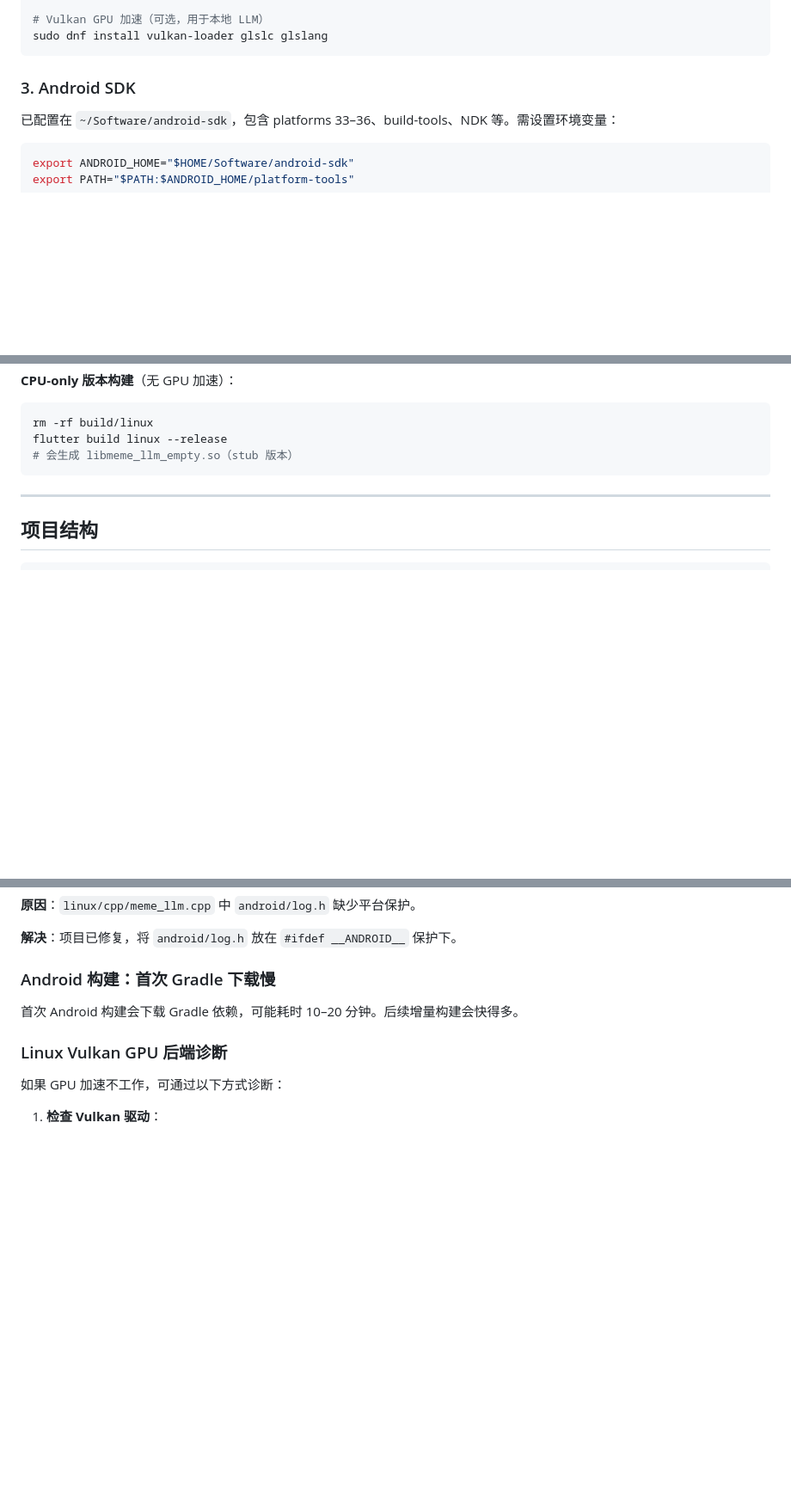
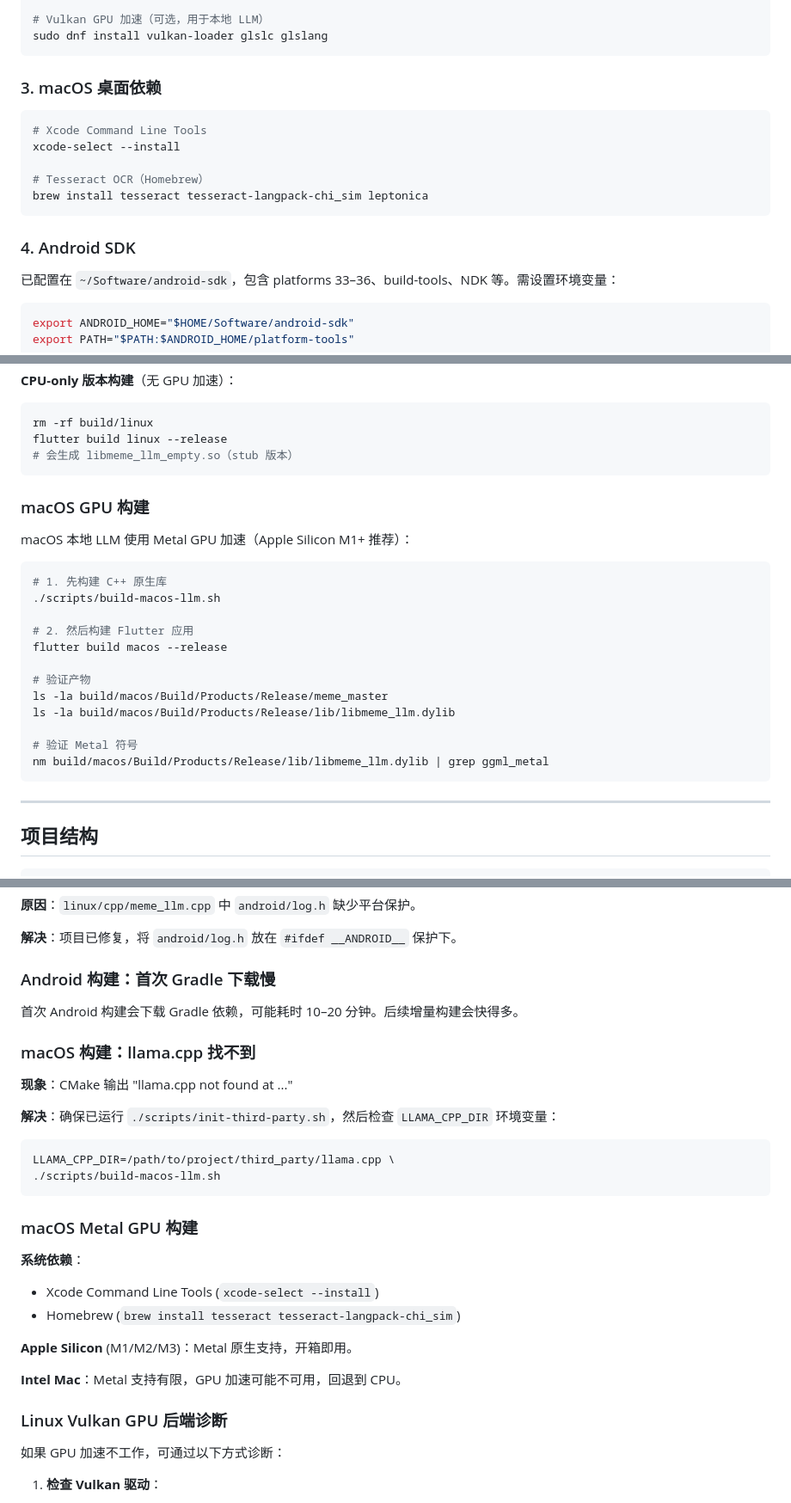
Before and after one commit to RiverWind1024/MemeMaster, a Markdown page: docs/DEVELOPMENT.md, 3 parts joined by grey strips. Shown at 86% size. Rendered like a GitHub page; blank space fills up the shorter version.

````diff
--- a/docs/DEVELOPMENT.md
+++ b/docs/DEVELOPMENT.md
@@ -50,7 +50,17 @@ sudo dnf install clang ninja-build libsecret-devel gtk3-devel tesseract
 sudo dnf install vulkan-loader glslc glslang
 ```
 
-### 3. Android SDK
+### 3. macOS 桌面依赖
+
+```bash
+# Xcode Command Line Tools
+xcode-select --install
+
+# Tesseract OCR（Homebrew）
+brew install tesseract tesseract-langpack-chi_sim leptonica
+```
+
+### 4. Android SDK
 
 已配置在 `~/Software/android-sdk`，包含 platforms 33–36、build-tools、NDK 等。需设置环境变量：
 
@@ -119,6 +132,25 @@ nm build/linux/x64/release/bundle/lib/libmeme_llm.so | grep ggml_vulkan
 rm -rf build/linux
 flutter build linux --release
 # 会生成 libmeme_llm_empty.so（stub 版本）
+```
+
+### macOS GPU 构建
+
+macOS 本地 LLM 使用 Metal GPU 加速（Apple Silicon M1+ 推荐）：
+
+```bash
+# 1. 先构建 C++ 原生库
+./scripts/build-macos-llm.sh
+
+# 2. 然后构建 Flutter 应用
+flutter build macos --release
+
+# 验证产物
+ls -la build/macos/Build/Products/Release/meme_master
+ls -la build/macos/Build/Products/Release/lib/libmeme_llm.dylib
+
+# 验证 Metal 符号
+nm build/macos/Build/Products/Release/lib/libmeme_llm.dylib | grep ggml_metal
 ```
 
 ---
@@ -330,6 +362,27 @@ flutter build linux --release
 
 首次 Android 构建会下载 Gradle 依赖，可能耗时 10–20 分钟。后续增量构建会快得多。
 
+### macOS 构建：llama.cpp 找不到
+
+**现象**：CMake 输出 "llama.cpp not found at ..."
+
+**解决**：确保已运行 `./scripts/init-third-party.sh`，然后检查 `LLAMA_CPP_DIR` 环境变量：
+
+```bash
+LLAMA_CPP_DIR=/path/to/project/third_party/llama.cpp \
+./scripts/build-macos-llm.sh
+```
+
+### macOS Metal GPU 构建
+
+**系统依赖**：
+- Xcode Command Line Tools (`xcode-select --install`)
+- Homebrew (`brew install tesseract tesseract-langpack-chi_sim`)
+
+**Apple Silicon** (M1/M2/M3)：Metal 原生支持，开箱即用。
+
+**Intel Mac**：Metal 支持有限，GPU 加速可能不可用，回退到 CPU。
+
 ### Linux Vulkan GPU 后端诊断
 
 如果 GPU 加速不工作，可通过以下方式诊断：
````
Also changed, not shown: other parts of docs/DEVELOPMENT.md (+3 -0 lines), README.md (+31 -2 lines).
